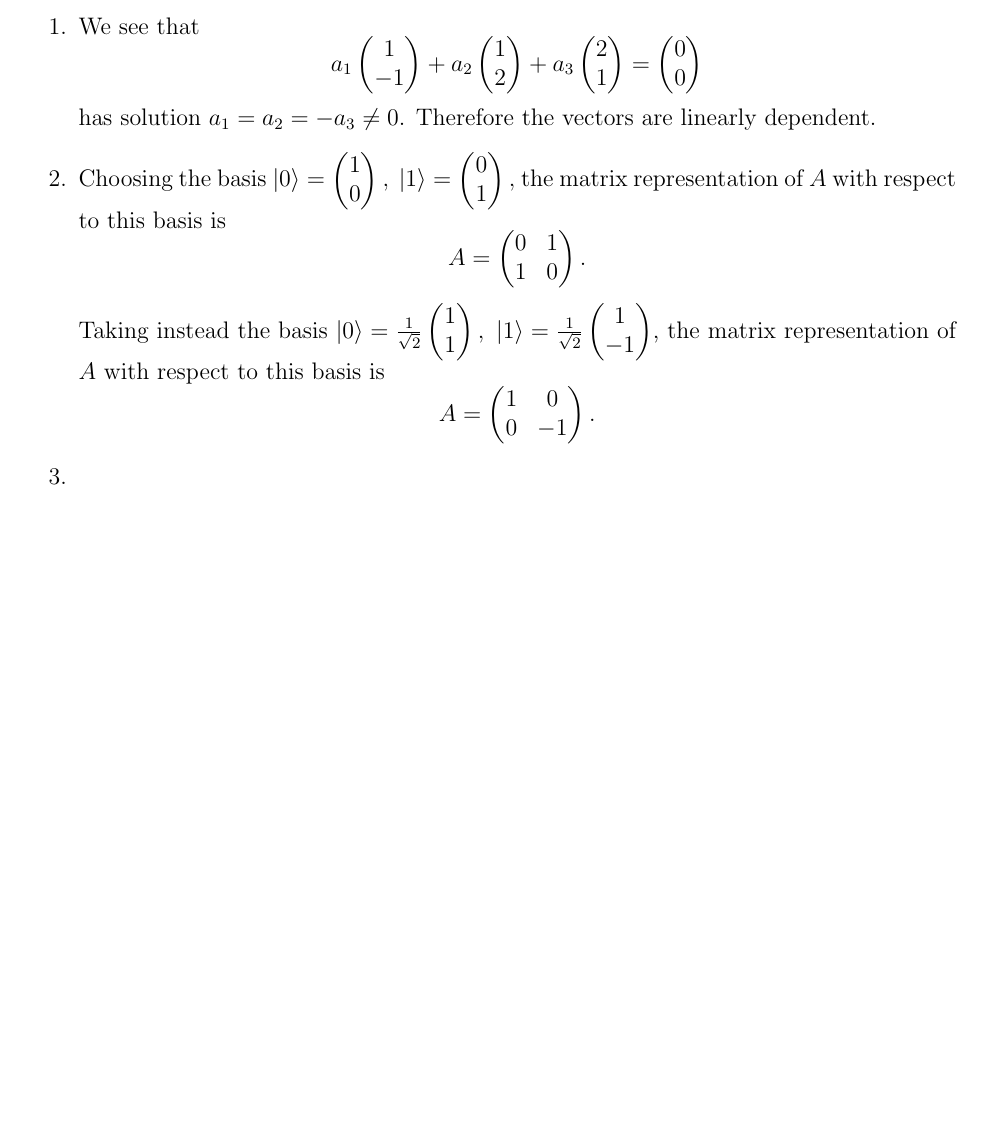
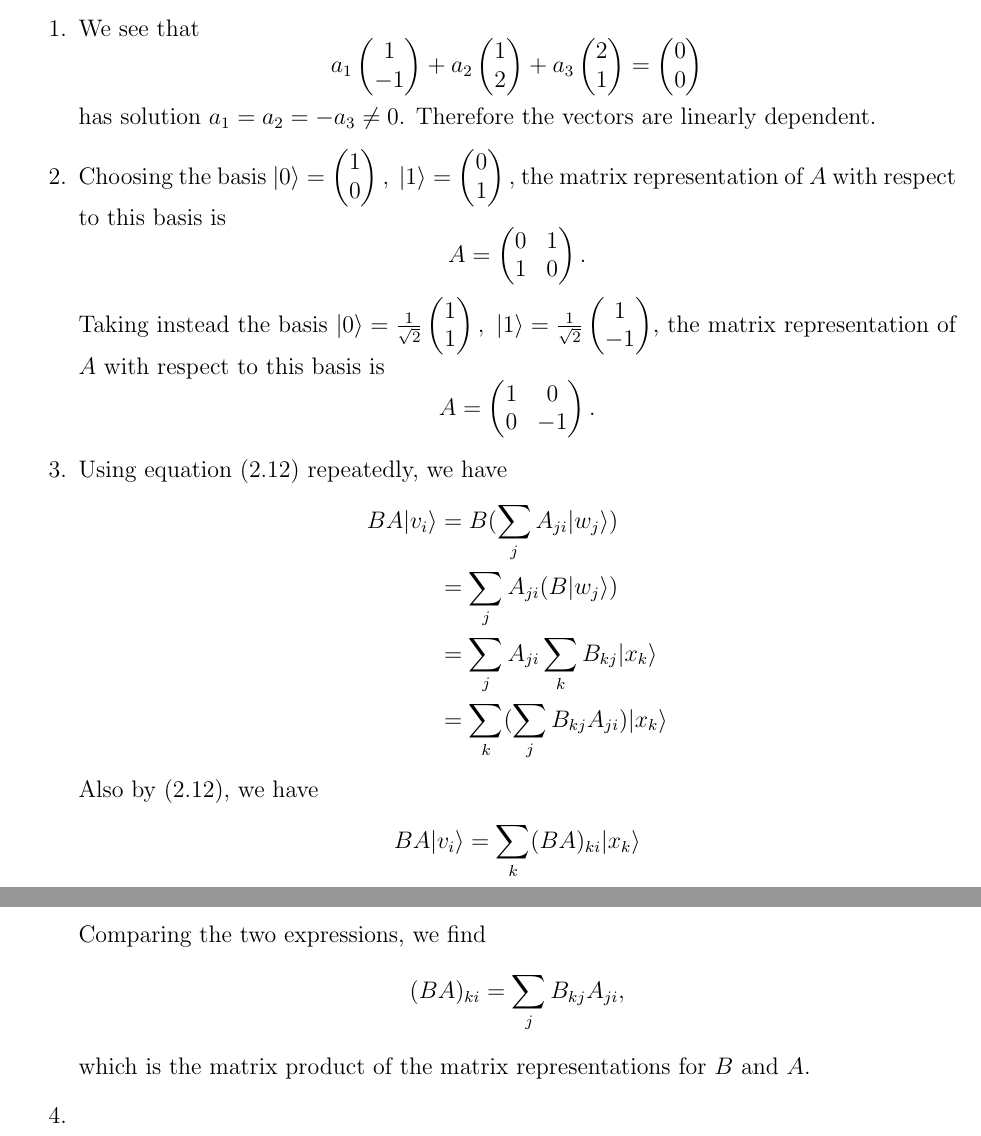
Before and after one commit to atrimm6/Quantum-Computation, a LaTeX problem sheet (Nielsen and Chuang - Solutions to Exercises/Ch2_Solutions.tex): part of the page before the commit and two parts of pages 1 and 2 of 2 after it, the two joined at a grey line, cut so that both start at the same text, the shorter picture padded with empty space. Compiled offline with pdfLaTeX.

Commit message:
Add problem

```diff
--- a/Nielsen and Chuang - Solutions to Exercises/Ch2_Solutions.tex
+++ b/Nielsen and Chuang - Solutions to Exercises/Ch2_Solutions.tex
@@ -80,6 +80,19 @@ Taking instead the basis $|0\rangle=\frac{1}{\sqrt{2}}\begin{pmatrix}
 $$A=\begin{pmatrix}
 	1&0\\0&-1
 \end{pmatrix}.$$
+\item Using equation (2.12) repeatedly, we have
+	\begin{align*}
+	BA|v_i\rangle &= B(\sum_j A_{ji}|w_j\rangle) \\
+	&=\sum_j A_{ji}(B|w_j\rangle) \\
+	&=\sum_j A_{ji} \sum_k B_{kj}|x_k\rangle \\
+	&=\sum_k (\sum_j B_{kj}A_{ji})|x_k\rangle
+	\end{align*}
+Also by (2.12), we have
+	\begin{align*}
+	BA|v_i\rangle &=\sum_k (BA)_{ki}|x_k\rangle\end{align*}
+Comparing the two expressions, we find
+$$(BA)_{ki}=\sum_j B_{kj}A_{ji},$$
+which is the matrix product of the matrix representations for $B$ and $A$.
 \item
 \end{enumerate}
 \end{document}
```
Also changed, not shown: Nielsen and Chuang - Notes/Ch2_Notes.tex (+1 -1 lines), Nielsen and Chuang - Notes/Ch2_Notes.pdf, Nielsen and Chuang - Solutions to Exercises/Ch2_Solutions.pdf, 4 other files.
